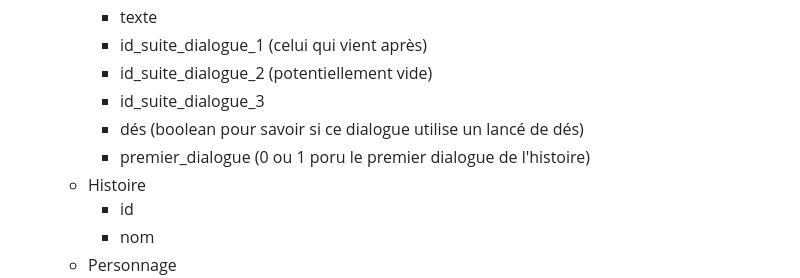
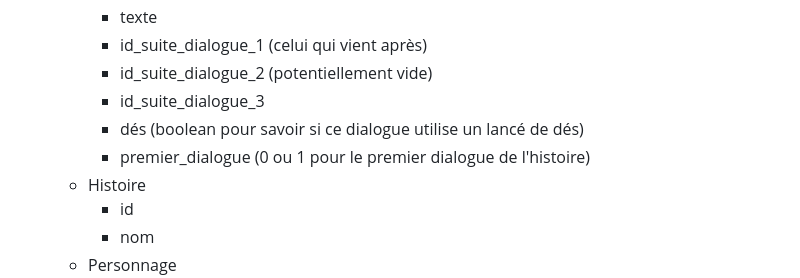
Before and after one commit to jtrognon/L1_Projet_Jeux_Web, a Markdown page: README.md, the part around the change. Rendered like a GitHub page.

Commit message:
typo README.md

```diff
--- a/README.md
+++ b/README.md
@@ -96,7 +96,7 @@ Le contenu principal de la page sera l’hsitoire en elle-même, avec les choix
         - id_suite_dialogue_2 (potentiellement vide)
         - id_suite_dialogue_3
         - dés (boolean pour savoir si ce dialogue utilise un lancé de dés)
-        - premier_dialogue (0 ou 1 poru le premier dialogue de l'histoire)
+        - premier_dialogue (0 ou 1 pour le premier dialogue de l'histoire)
     - Histoire
         - id
         - nom
```
